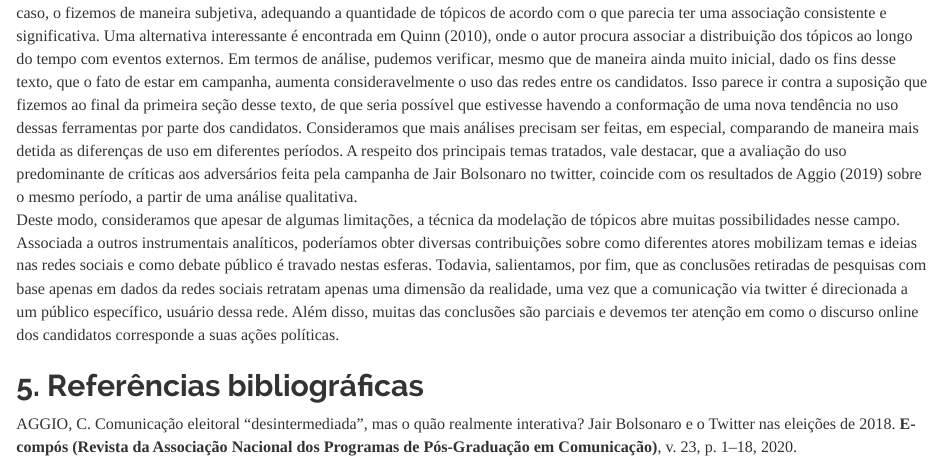
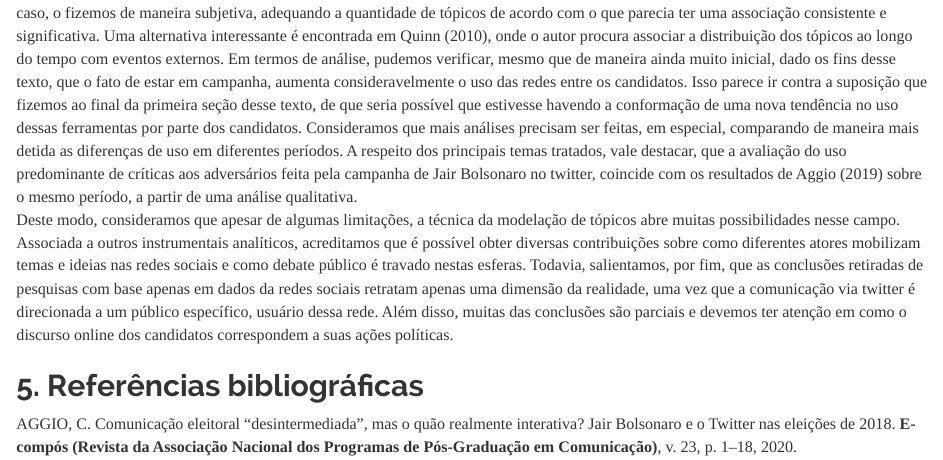
Before and after one commit to prldc/MQCP_trabalho_final, an R Markdown document (Texto.Rmd): the page in a window 1100 px wide, from 13910 px down. Rendered offline with R 4.5, knitr and Pandoc, with nearby package versions.

Commit message:
outra pequena alteração

```diff
--- a/Texto.Rmd
+++ b/Texto.Rmd
@@ -305,6 +305,6 @@ Vemos então que o presidente Jair Bolsonaro fez mais comentários sobre seus ad
   Para obter informações sobre o que os candidatos publicaram, utilizamos a ferramenta modelagem de tópicos (Topic Modeling). Uma limitação que podemos apontar dessa alternativa em relação as análises de conteúdo que foram empreendidas em alguns dos textos que discutimos aqui, é que não pudemos avançar em uma compreensão do uso estratégico da ferramenta por parte dos candidatos. Ou seja, não temos como aferir, por exemplo, se os tópicos abordados estariam associados a discussões substantiva de políticas públicas, se haveria uma disposição interativa por parte dos candidatos ou mesmo se temas são utilizados estrategicamente, como uma forma de mobilização adequada a esses contextos.
 Uma outra limitação, está em torno da validação das categorias estabelecidas. Nesse sentido, recomendamos que análises futuras procurem também um maior aprofundamento metodológico nestes processos de verificação. Em nosso caso, o fizemos de maneira subjetiva, adequando a quantidade de tópicos de acordo com o que parecia ter uma associação consistente e significativa. Uma alternativa interessante é encontrada em Quinn (2010), onde o autor procura associar a distribuição dos tópicos ao longo do tempo com eventos externos.
   Em termos de análise, pudemos verificar, mesmo que de maneira ainda muito inicial, dado os fins desse texto, que o fato de estar em campanha, aumenta consideravelmente o uso das redes entre os candidatos. Isso parece ir contra a suposição que fizemos ao final da primeira seção desse texto, de que seria possível que estivesse havendo a conformação de uma nova tendência no uso dessas ferramentas por parte dos candidatos. Consideramos que mais análises precisam ser feitas, em especial, comparando de maneira mais detida as diferenças de uso em diferentes períodos. A respeito dos principais temas tratados, vale destacar, que a avaliação do uso predominante de críticas aos adversários feita pela campanha de Jair Bolsonaro no twitter, coincide com os resultados de Aggio (2019) sobre o mesmo período, a partir de uma análise qualitativa.
-  Deste modo, consideramos que apesar de algumas limitações, a técnica da modelação de tópicos abre muitas possibilidades nesse campo. Associada a outros instrumentais analíticos, poderíamos obter diversas contribuições sobre como diferentes atores mobilizam temas e ideias nas redes sociais e como debate público é travado nestas esferas. Todavia, salientamos, por fim, que as conclusões retiradas de pesquisas com base apenas em dados da redes sociais retratam apenas uma dimensão da realidade, uma vez que a comunicação via twitter é direcionada a um público específico, usuário dessa rede. Além disso, muitas das conclusões são parciais e devemos ter atenção em como o discurso online dos candidatos corresponde a suas ações políticas.
+  Deste modo, consideramos que apesar de algumas limitações, a técnica da modelação de tópicos abre muitas possibilidades nesse campo. Associada a outros instrumentais analíticos, acreditamos que é possível obter diversas contribuições sobre como diferentes atores mobilizam temas e ideias nas redes sociais e como debate público é travado nestas esferas. Todavia, salientamos, por fim, que as conclusões retiradas de pesquisas com base apenas em dados da redes sociais retratam apenas uma dimensão da realidade, uma vez que a comunicação via twitter é direcionada a um público específico, usuário dessa rede. Além disso, muitas das conclusões são parciais e devemos ter atenção em como o discurso online dos candidatos correspondem a suas ações políticas.
 
 ## 5. Referências bibliográficas
```
Also changed, not shown: Texto.Rmd (2 more changed lines).
